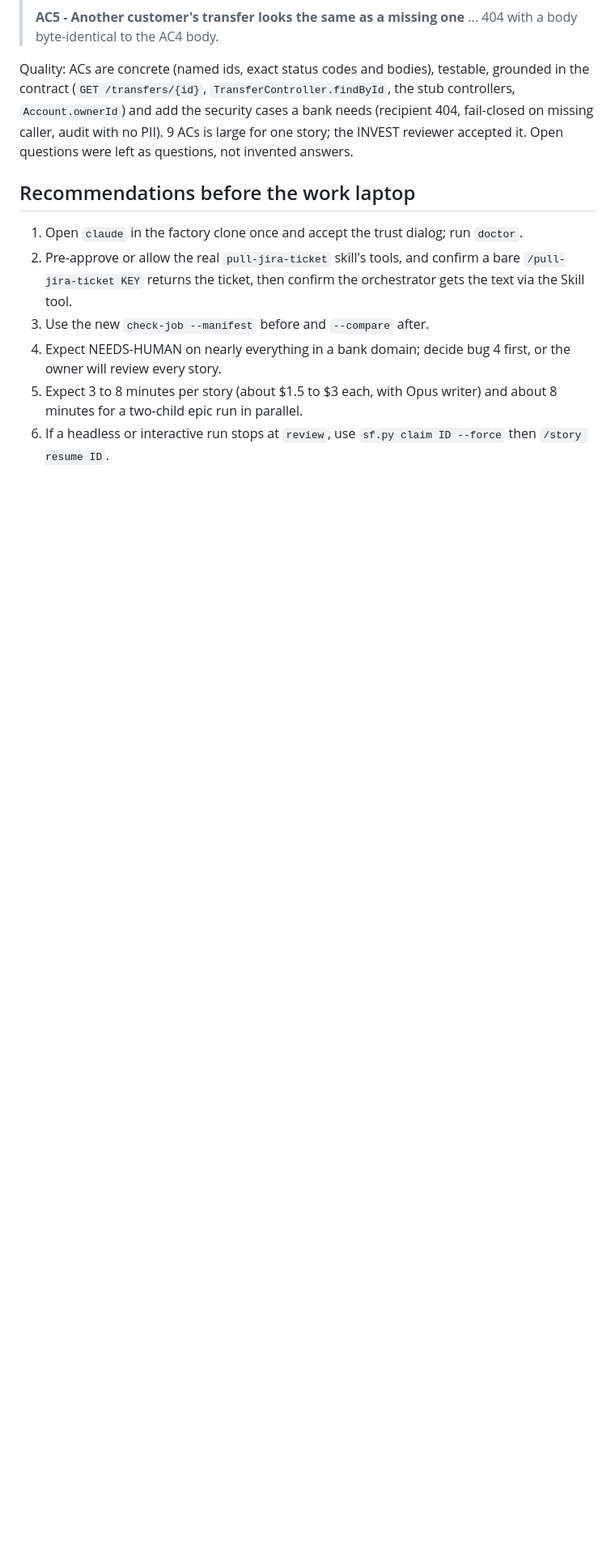
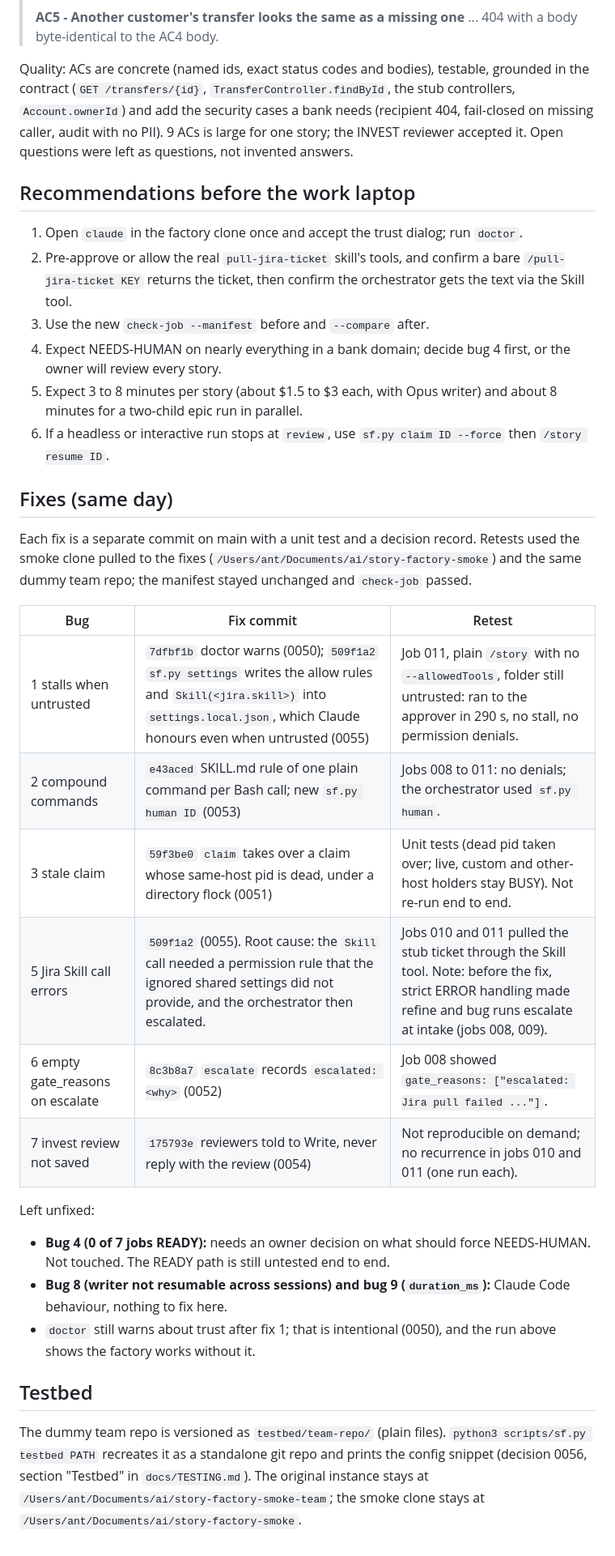
Before and after one commit to AnthonyFlowers/story-factory, a Markdown page: docs/test-reports/2026-10-13-claude-smoke.md, the part around the change. Shown at 81% size. Drawn GitHub-style; blank space fills up the shorter version.

Commit message:
docs: smoke report fixes and testbed

```diff
--- a/docs/test-reports/2026-10-13-claude-smoke.md
+++ b/docs/test-reports/2026-10-13-claude-smoke.md
@@ -67,3 +67,26 @@ Quality: ACs are concrete (named ids, exact status codes and bodies), testable,
 4. Expect NEEDS-HUMAN on nearly everything in a bank domain; decide bug 4 first, or the owner will review every story.
 5. Expect 3 to 8 minutes per story (about $1.5 to $3 each, with Opus writer) and about 8 minutes for a two-child epic run in parallel.
 6. If a headless or interactive run stops at `review`, use `sf.py claim ID --force` then `/story resume ID`.
+
+## Fixes (same day)
+
+Each fix is a separate commit on main with a unit test and a decision record. Retests used the smoke clone pulled to the fixes (`/Users/ant/Documents/ai/story-factory-smoke`) and the same dummy team repo; the manifest stayed unchanged and `check-job` passed.
+
+| Bug | Fix commit | Retest |
+|---|---|---|
+| 1 stalls when untrusted | `7dfbf1b` doctor warns (0050); `509f1a2` `sf.py settings` writes the allow rules and `Skill(<jira.skill>)` into `settings.local.json`, which Claude honours even when untrusted (0055) | Job 011, plain `/story` with no `--allowedTools`, folder still untrusted: ran to the approver in 290 s, no stall, no permission denials. |
+| 2 compound commands | `e43aced` SKILL.md rule of one plain command per Bash call; new `sf.py human ID` (0053) | Jobs 008 to 011: no denials; the orchestrator used `sf.py human`. |
+| 3 stale claim | `59f3be0` `claim` takes over a claim whose same-host pid is dead, under a directory flock (0051) | Unit tests (dead pid taken over; live, custom and other-host holders stay BUSY). Not re-run end to end. |
+| 5 Jira Skill call errors | `509f1a2` (0055). Root cause: the `Skill` call needed a permission rule that the ignored shared settings did not provide, and the orchestrator then escalated. | Jobs 010 and 011 pulled the stub ticket through the Skill tool. Note: before the fix, strict ERROR handling made refine and bug runs escalate at intake (jobs 008, 009). |
+| 6 empty gate_reasons on escalate | `8c3b8a7` `escalate` records `escalated: <why>` (0052) | Job 008 showed `gate_reasons: ["escalated: Jira pull failed ..."]`. |
+| 7 invest review not saved | `175793e` reviewers told to Write, never reply with the review (0054) | Not reproducible on demand; no recurrence in jobs 010 and 011 (one run each). |
+
+Left unfixed:
+
+- **Bug 4 (0 of 7 jobs READY):** needs an owner decision on what should force NEEDS-HUMAN. Not touched. The READY path is still untested end to end.
+- **Bug 8 (writer not resumable across sessions) and bug 9 (`duration_ms`):** Claude Code behaviour, nothing to fix here.
+- `doctor` still warns about trust after fix 1; that is intentional (0050), and the run above shows the factory works without it.
+
+## Testbed
+
+The dummy team repo is versioned as `testbed/team-repo/` (plain files). `python3 scripts/sf.py testbed PATH` recreates it as a standalone git repo and prints the config snippet (decision 0056, section "Testbed" in `docs/TESTING.md`). The original instance stays at `/Users/ant/Documents/ai/story-factory-smoke-team`; the smoke clone stays at `/Users/ant/Documents/ai/story-factory-smoke`.
```
